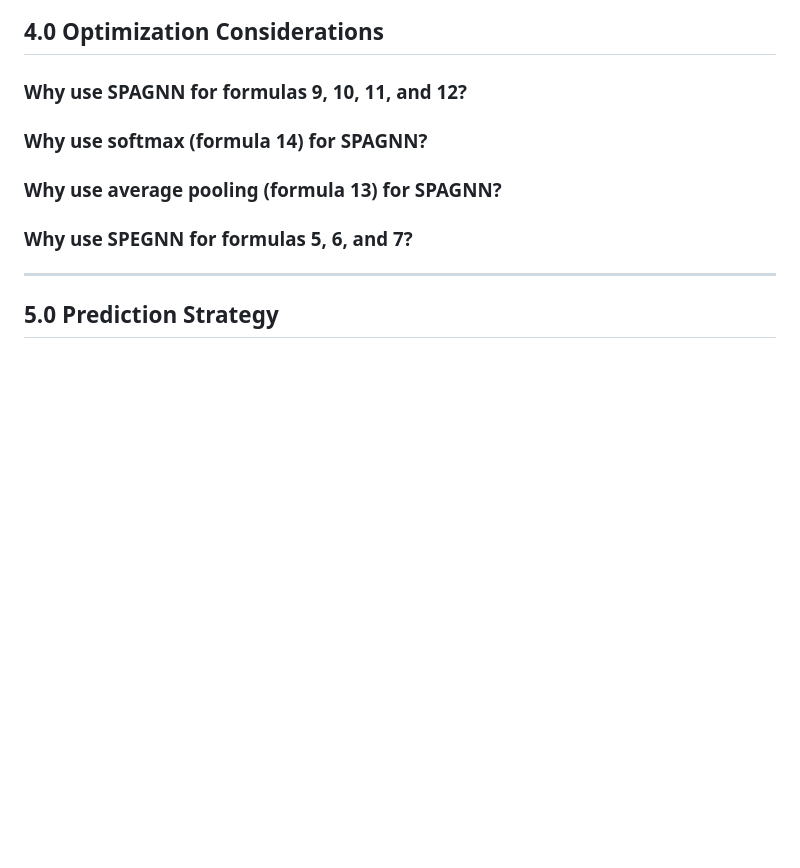
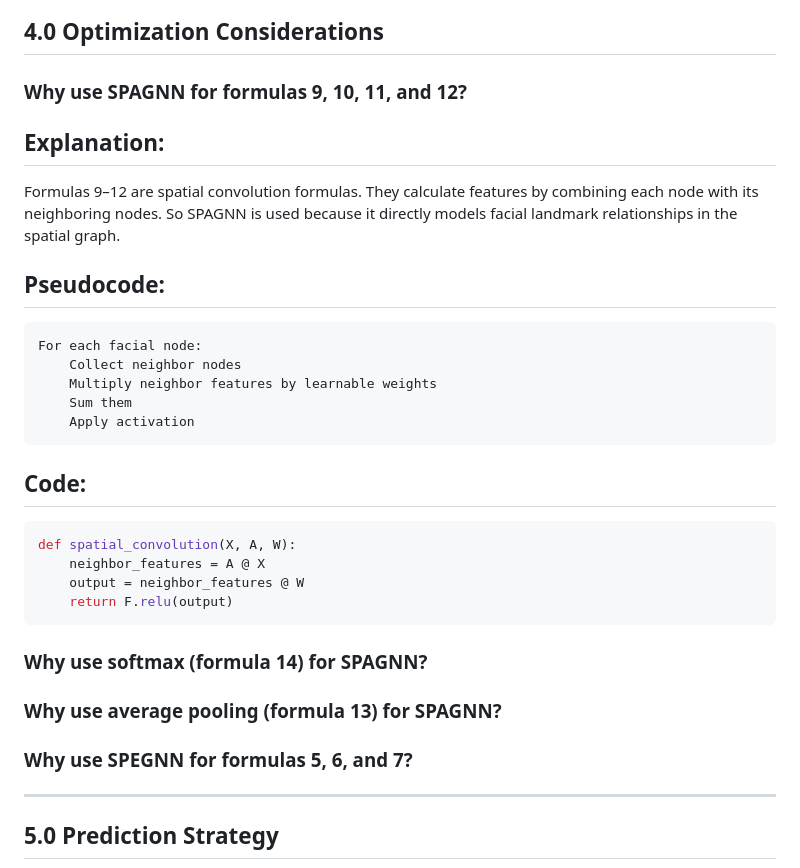
Before and after one commit to sadbinsiddique/recharge_on_gnn, a Markdown page: 3rd_study/hand_node/1. arcitucture_ssgnn.md, the part around the change. GitHub-like rendering; blank space fills up the shorter version.

Commit message:
Updated ans of 4.1. arcitucture_ssgnn.md

````diff
--- a/3rd_study/hand_node/1. arcitucture_ssgnn.md
+++ b/3rd_study/hand_node/1. arcitucture_ssgnn.md
@@ -243,7 +243,24 @@ def spegnn_forward(X, L, theta):
 ## 4.0 Optimization Considerations
 
 ### Why use SPAGNN for formulas 9, 10, 11, and 12?
+## Explanation:
+Formulas 9–12 are spatial convolution formulas. They calculate features by combining each node with its neighboring nodes. So SPAGNN is used because it directly models facial landmark relationships in the spatial graph.
 
+## Pseudocode:
+```
+For each facial node:
+    Collect neighbor nodes
+    Multiply neighbor features by learnable weights
+    Sum them
+    Apply activation
+```
+## Code:
+```python
+def spatial_convolution(X, A, W):
+    neighbor_features = A @ X
+    output = neighbor_features @ W
+    return F.relu(output)
+```
 ### Why use softmax (formula 14) for SPAGNN?
 
 ### Why use average pooling (formula 13) for SPAGNN?
````
